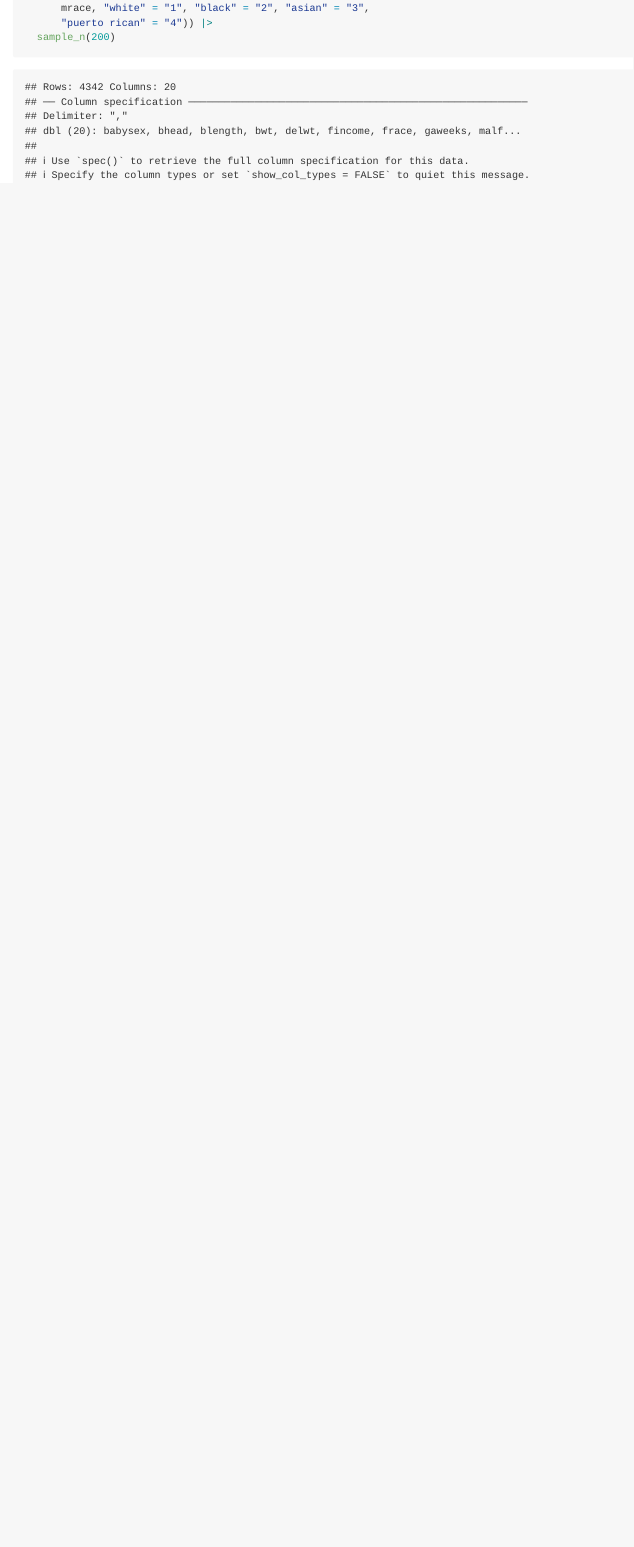
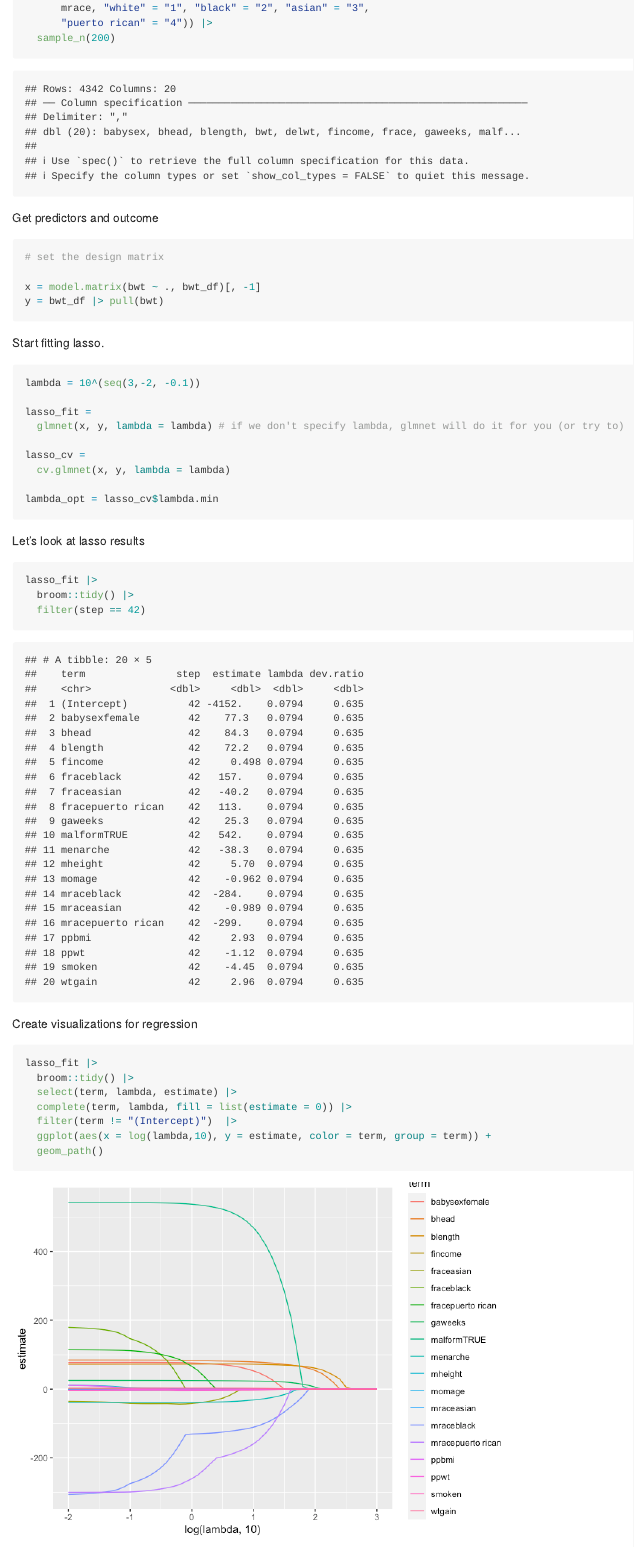
Before and after one commit to rujinlim/extra_topics, an R Markdown document (stat_learning.Rmd): the page in a window 1100 px wide, from 1160 px down before the commit and from 1200 px down after it, so that both start at the same text. The pictures show the output file stat_learning.md that the author committed with the source, drawn offline in the style of GitHub.

Commit message:
lasso stuff

````diff
--- a/stat_learning.Rmd
+++ b/stat_learning.Rmd
@@ -32,3 +34,46 @@ bwt_df =
       "puerto rican" = "4")) |>
   sample_n(200)
 ```
+
+
+Get predictors and outcome
+
+```{r}
+# set the design matrix
+
+x = model.matrix(bwt ~ ., bwt_df)[, -1]
+y = bwt_df |> pull(bwt)
+```
+
+Start fitting lasso.
+
+```{r}
+lambda = 10^(seq(3,-2, -0.1))
+
+lasso_fit =
+  glmnet(x, y, lambda = lambda) # if we don't specify lambda, glmnet will do it for you (or try to)
+
+lasso_cv =
+  cv.glmnet(x, y, lambda = lambda)
+
+lambda_opt = lasso_cv$lambda.min
+```
+
+Let's look at lasso results
+
+```{r}
+lasso_fit |>
+  broom::tidy() |>
+  filter(step == 42)
+```
+
+Create visualizations for regression
+
+```{r}
+lasso_fit |>
+  broom::tidy() |>
+  select(term, lambda, estimate) |>
+  complete(term, lambda, fill = list(estimate = 0)) |>
+  filter(term != "(Intercept)")  |>
+  ggplot(aes(x = log(lambda,10), y = estimate, color = term, group = term)) +
+  geom_path()
````
Also changed, not shown: stat_learning.md, stat_learning_files/figure-gfm/unnamed-chunk-6-1.png (added), stat_learning_files/figure-gfm/unnamed-chunk-7-1.png (added), stat_learning.Rmd (12 more changed lines).
